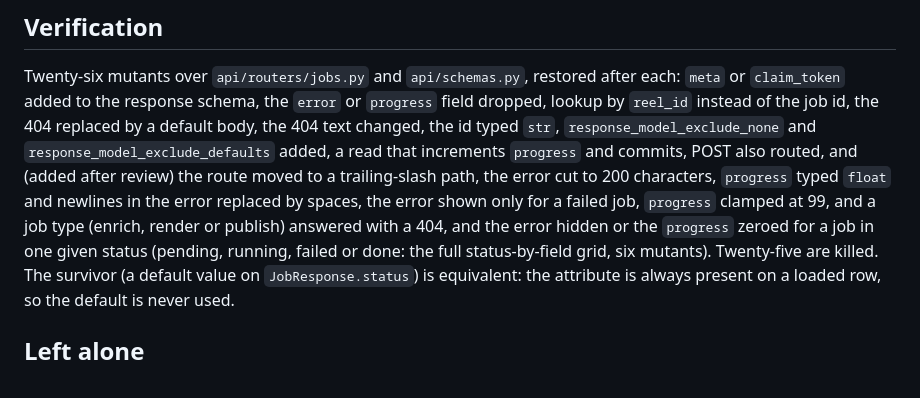
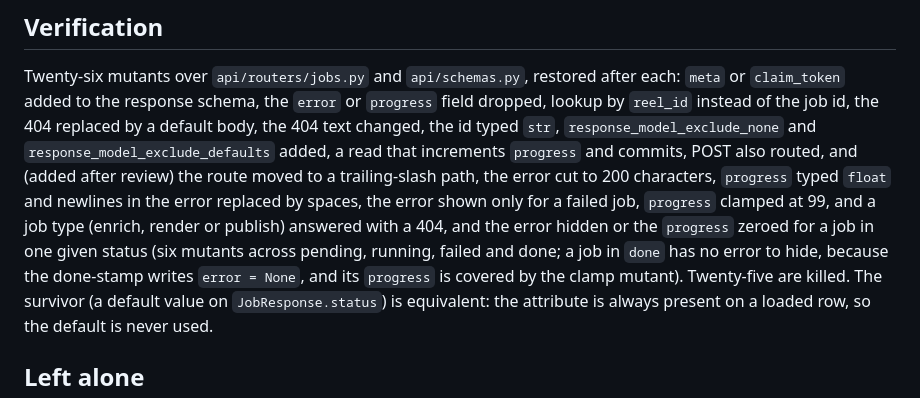
Before and after one commit to luckyrjain/reel-maker, a Markdown page: docs/specs/2026-11-jobs-endpoint-tests-design.md, the part around the change. Drawn GitHub-style.

Commit message:
docs: say which cells of the status-by-field grid the jobs mutants cover
Co-Authored-By: Claude Sonnet 5.5 <noreply@anthropic.com>

```diff
--- a/docs/specs/2026-11-jobs-endpoint-tests-design.md
+++ b/docs/specs/2026-11-jobs-endpoint-tests-design.md
@@ -39,7 +39,8 @@ and `response_model_exclude_defaults` added, a read that increments `progress` a
 trailing-slash path, the error cut to 200 characters, `progress` typed `float` and newlines in the error
 replaced by spaces, the error shown only for a failed job, `progress` clamped at 99, and a job type (enrich,
 render or publish) answered with a 404, and the error hidden or the `progress` zeroed for a job in one given
-status (pending, running, failed or done: the full status-by-field grid, six mutants).
+status (six mutants across pending, running, failed and done; a job in `done` has no error to hide, because the
+done-stamp writes `error = None`, and its `progress` is covered by the clamp mutant).
 Twenty-five are killed. The survivor (a default value on `JobResponse.status`) is equivalent: the attribute is
 always present on a loaded row, so the default is never used.
 
```
